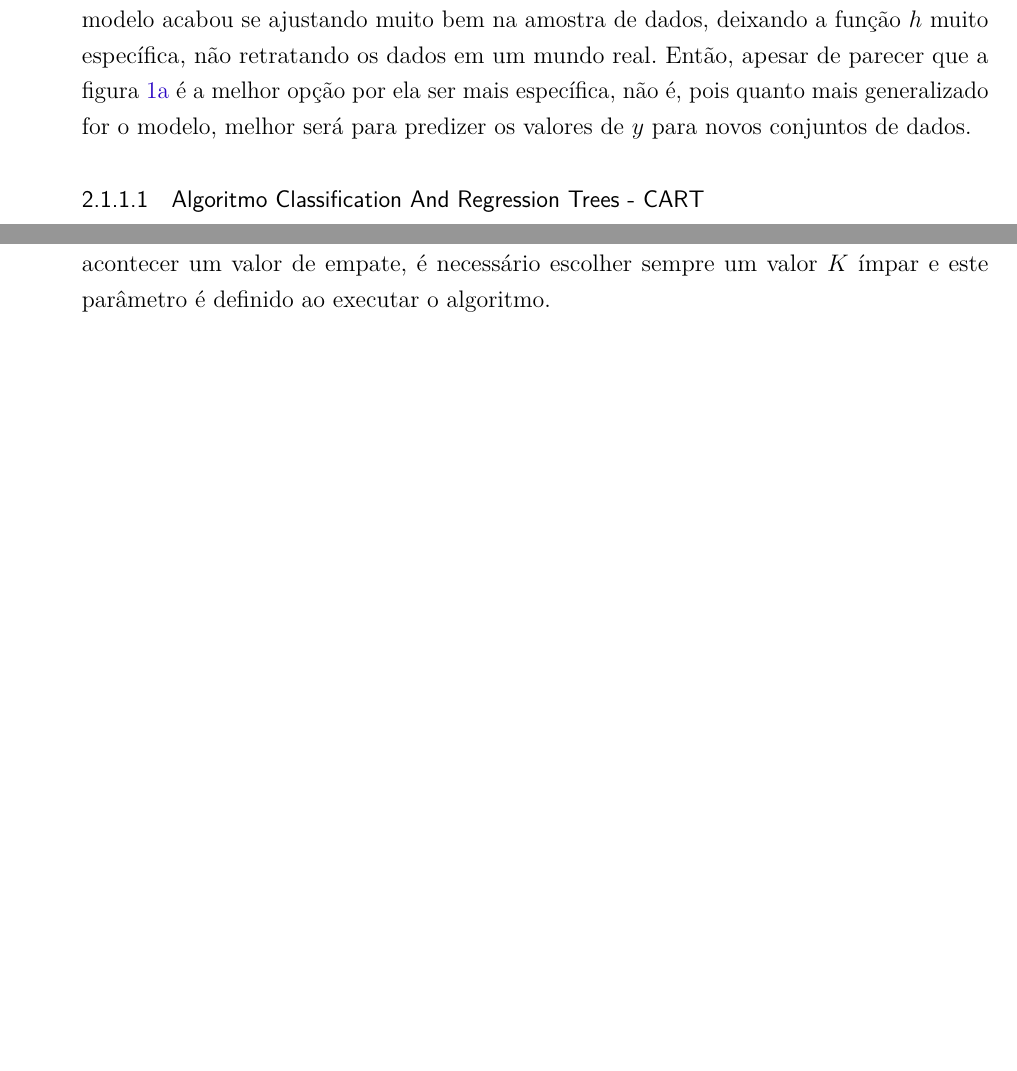
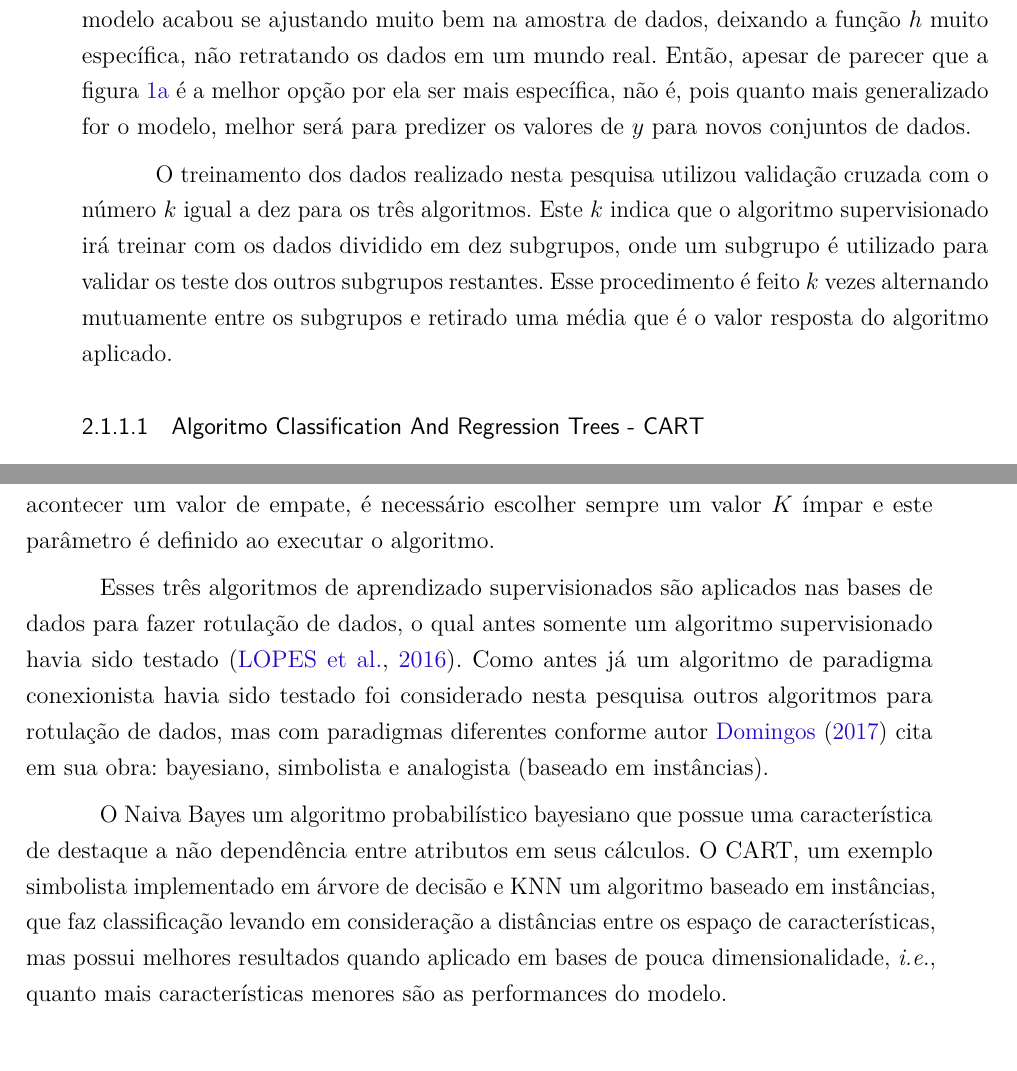
Before and after one commit to tarcisiofj/qualificacaoLATEX, a LaTeX thesis (dissertacao_antesCorrecao_Vinicius.tex, which reads capitulos/referencialTeorico.tex): two parts of pages 23 and 29 of 88 before the commit and two parts of pages 23 and 30 of 88 after it, joined at a grey line, cut so that both start at the same text, the shorter picture padded with empty space. Compiled offline with pdfLaTeX.

Commit message:
em correcao da entrega do vinicius - parte 2

```diff
--- a/capitulos/referencialTeorico.tex
+++ b/capitulos/referencialTeorico.tex
@@ -68,7 +68,7 @@ Já na figura \ref{fig:graf1:grafB}, o ajuste da função ${h}$ se torna mais si
 
 Em análise da figura \ref{fig:graf1} são apresentadas duas hipóteses que tentam se aproximar ao máximo da função verdadeira (${f}$), que é desconhecida. Mesmo parecendo que na figura \ref{fig:graf1:grafA} obteve-se melhor resultado, pois todos os pontos são atingidos pelo gráfico da função, este modelo acabou se ajustando muito bem na amostra de dados, deixando a função ${h}$ muito específica, não retratando os dados em um mundo real. Então, apesar de parecer que a figura \ref{fig:graf1:grafA} é  a melhor opção por ela ser mais específica, não é, pois quanto mais generalizado for o modelo, melhor será para predizer os valores de ${y}$ para novos conjuntos de dados.
 
-
+O treinamento dos dados realizado nesta pesquisa utilizou validação cruzada com o número  ${k}$ igual a dez  para os três algoritmos. Este ${k}$ indica que o algoritmo supervisionado irá treinar com os dados dividido em dez subgrupos, onde um subgrupo é utilizado para validar os teste dos outros subgrupos restantes. Esse procedimento é feito ${k}$ vezes alternando mutuamente entre os subgrupos e retirado uma média que é o valor resposta do algoritmo aplicado.
 
 
 \subsubsection{Algoritmo Classification And Regression Trees  - CART}\label{cap:refTeor:sssec:cart}
@@ -339,6 +339,10 @@ Já com ${K=3}$, a contagem de ocorrências em cada classe totaliza CÍRCULO=1 e
 
 
 Ao escolher um valor par de ${K}$, poderá haver um empate no número de ocorrências das classes. Essa situação fica clara no exemplo acima, tabela \ref{tab:exemploKNN}, quando ${K=2}$  (CÍRCULO=1 e QUADRADO=1) e ${K=4}$  (CÍRCULO=2 e QUADRADO=2); para não acontecer um valor de empate, é necessário escolher sempre um valor ${K}$ ímpar e este parâmetro é definido ao executar o algoritmo.
+
+Esses três algoritmos de aprendizado supervisionados são aplicados nas bases de dados para fazer rotulação de dados, o qual antes somente um algoritmo supervisionado havia sido testado \cite{Lopes2016}. Como antes já um algoritmo de paradigma conexionista havia sido testado foi considerado nesta pesquisa outros algoritmos para rotulação de dados, mas com paradigmas diferentes conforme autor \citeonline{pedro2017} cita em sua obra: bayesiano, simbolista e analogista (baseado em instâncias).
+
+O Naiva Bayes um algoritmo probabilístico bayesiano que possue uma característica de destaque a não dependência entre atributos em seus cálculos. O CART, um exemplo simbolista implementado em árvore de decisão e KNN um algoritmo baseado em instâncias, que faz classificação levando em consideração a distâncias entre os espaço de características, mas possui melhores resultados quando aplicado em bases de pouca dimensionalidade, \textit{i.e.}, quanto mais características menores são as performances do modelo.
 
 \subsection{Aprendizado Não-Supervisionado}\label{ssec:aprendNSup}
 
```
Also changed, not shown: dissertacao.pdf, 7 other files.
